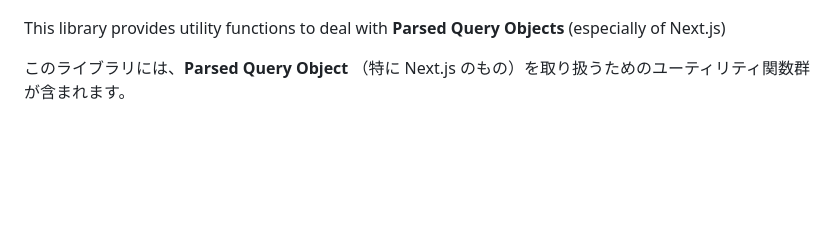
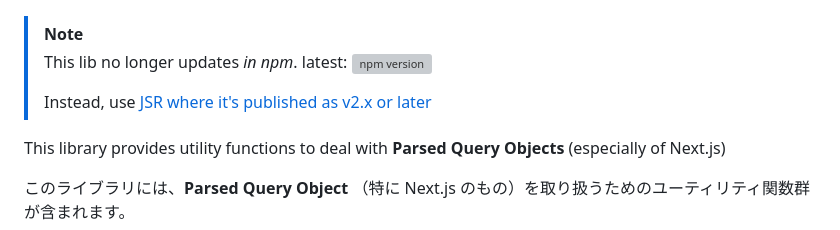
Before and after one commit to honey32/next-query-utils, a Markdown page: README.md, the part around one of its changes. Drawn GitHub-style; blank space fills up the shorter version; grey boxes are pictures that could not be loaded.

Commit message:
docs: announcement of migration to jsr

```diff
--- a/README.md
+++ b/README.md
@@ -4,4 +3,10 @@
 [![License: MIT](https://img.shields.io/badge/License-MIT-yellow.svg)](https://opensource.org/licenses/MIT)
+
+> [!NOTE]
+>
+> This lib no longer updates *in npm*. latest: [![npm version](https://badge.fury.io/js/next-query-utils.svg)](https://badge.fury.io/js/next-query-utils)
+>
+> Instead, use [JSR where it's published as v2.x or later](https://jsr.io/@honey32/next-query-utils)
 
 This library provides utility functions to deal with **Parsed Query Objects** (especially of Next.js)
 
```
Also changed, not shown: other parts of README.md (+0 -1 lines).
